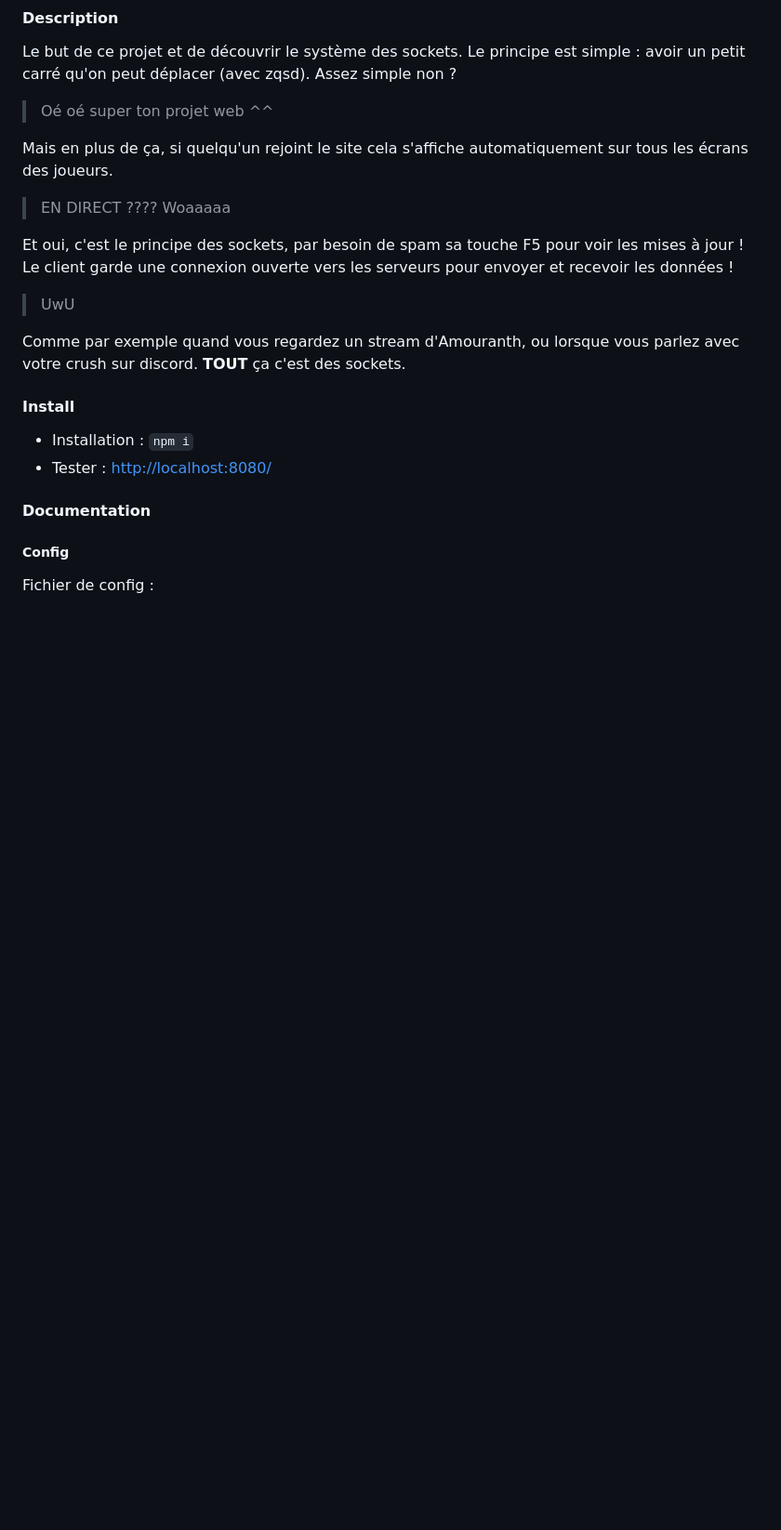
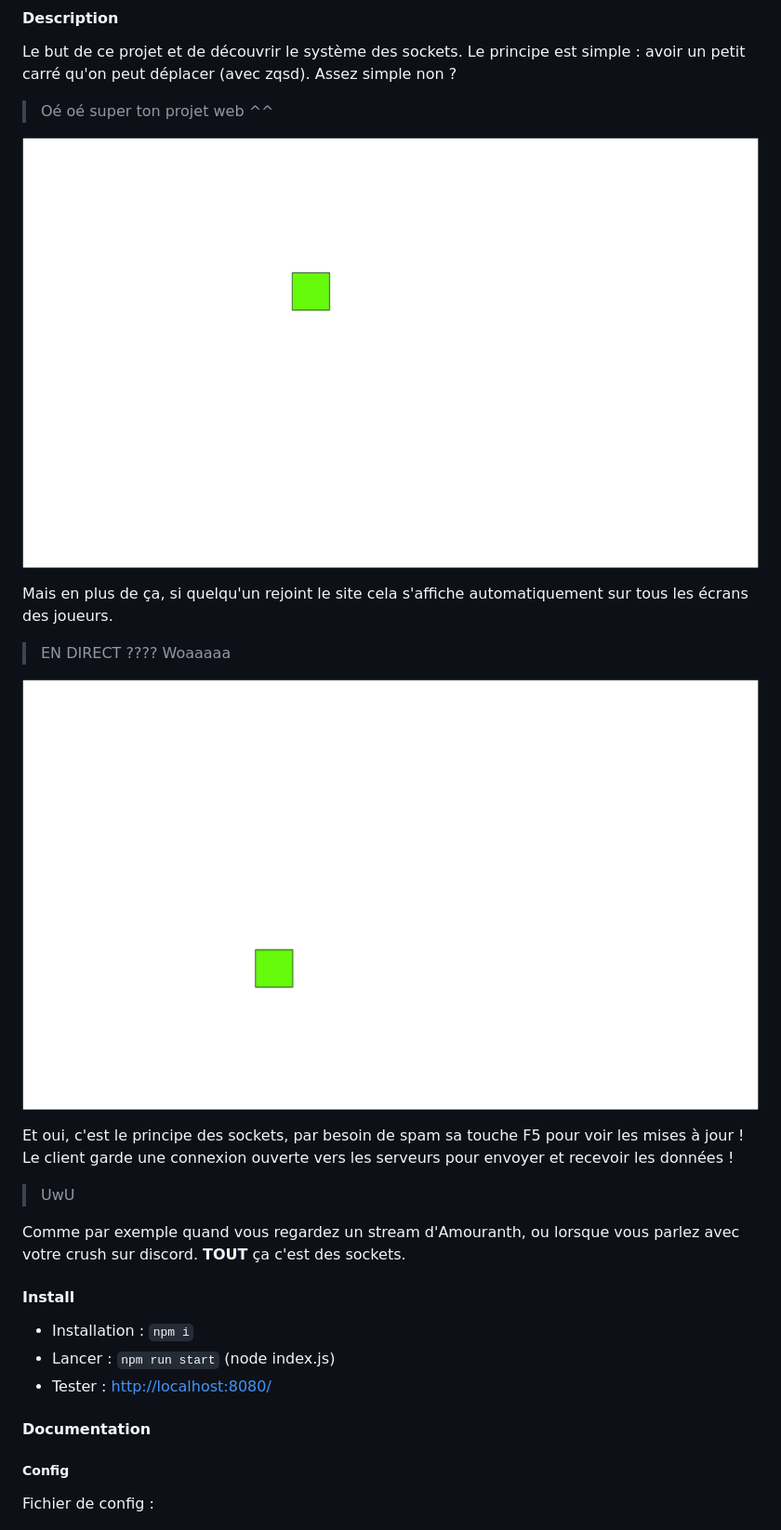
Before and after one commit to Rouret/SokCube, a Markdown page: README.md, the part around the change. Shown: that part at 93% size. Drawn GitHub-style; pictures changed too: docs/gif0.gif (added), docs/gif1.gif (added); blank space fills up the shorter version.

Commit message:
update readme & package :fire:

```diff
--- a/README.md
+++ b/README.md
@@ -6,9 +6,15 @@ Le but de ce projet et de découvrir le système des sockets. Le principe est si
 
 > Oé oé super ton projet web ^^
 
+![GIF0](docs/gif0.gif)
+
+
+
 Mais en plus de ça, si quelqu'un rejoint le site cela s'affiche automatiquement sur tous les écrans des joueurs.
 
 > EN DIRECT ???? Woaaaaa
+
+![GIF0](docs/gif1.gif)
 
 Et oui, c'est le principe des sockets, par besoin de spam sa touche F5 pour voir les mises à jour ! Le client garde une connexion ouverte vers les serveurs pour envoyer et recevoir les données !
 
@@ -20,6 +26,7 @@ Comme par exemple quand vous regardez un stream d'Amouranth, ou lorsque vous par
 #### Install
 
 * Installation : `npm i`
+* Lancer : `npm run start` (node index.js)
 * Tester : [http://localhost:8080/](http://localhost:8080/)
 
 
```
Also changed, not shown: 1 other file.
